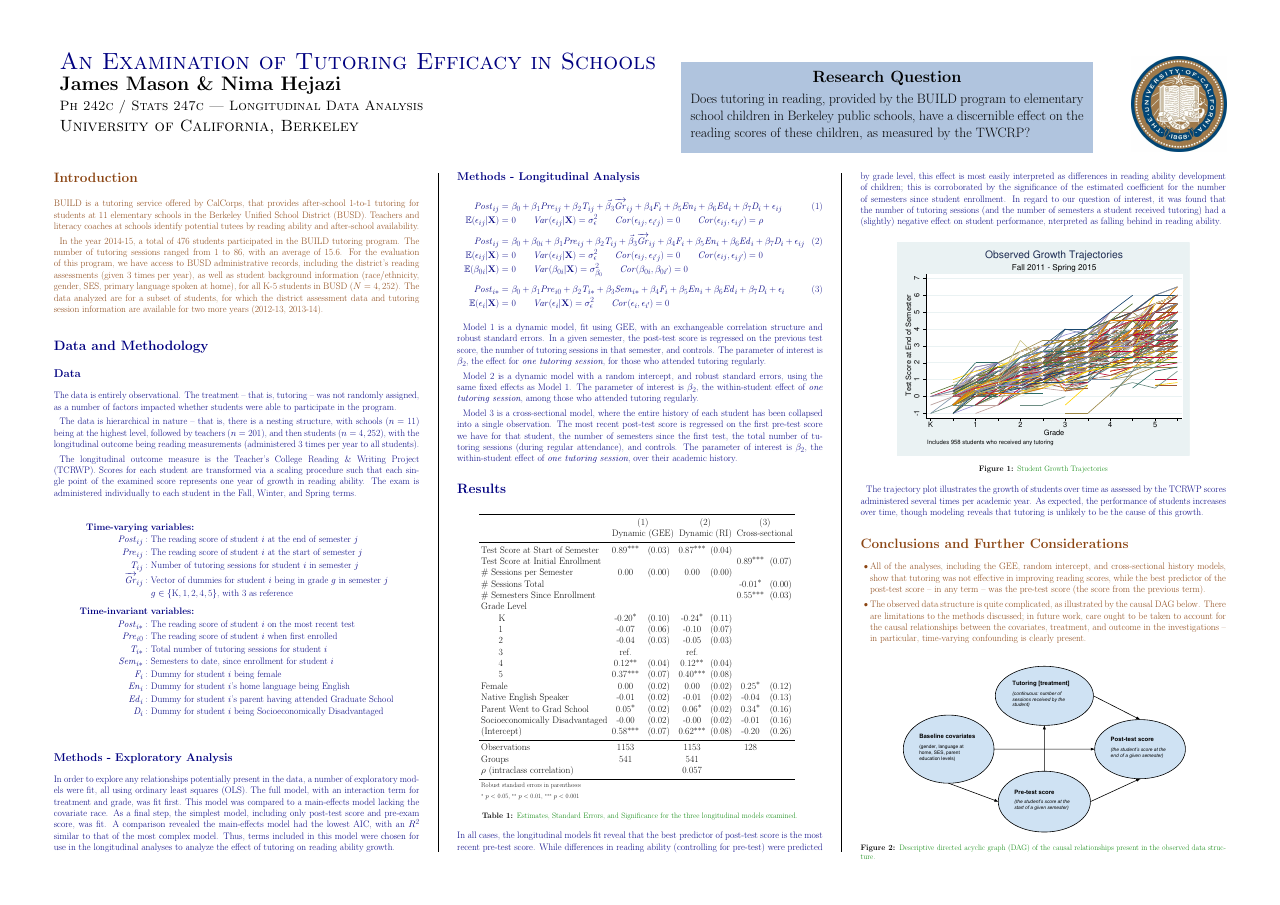
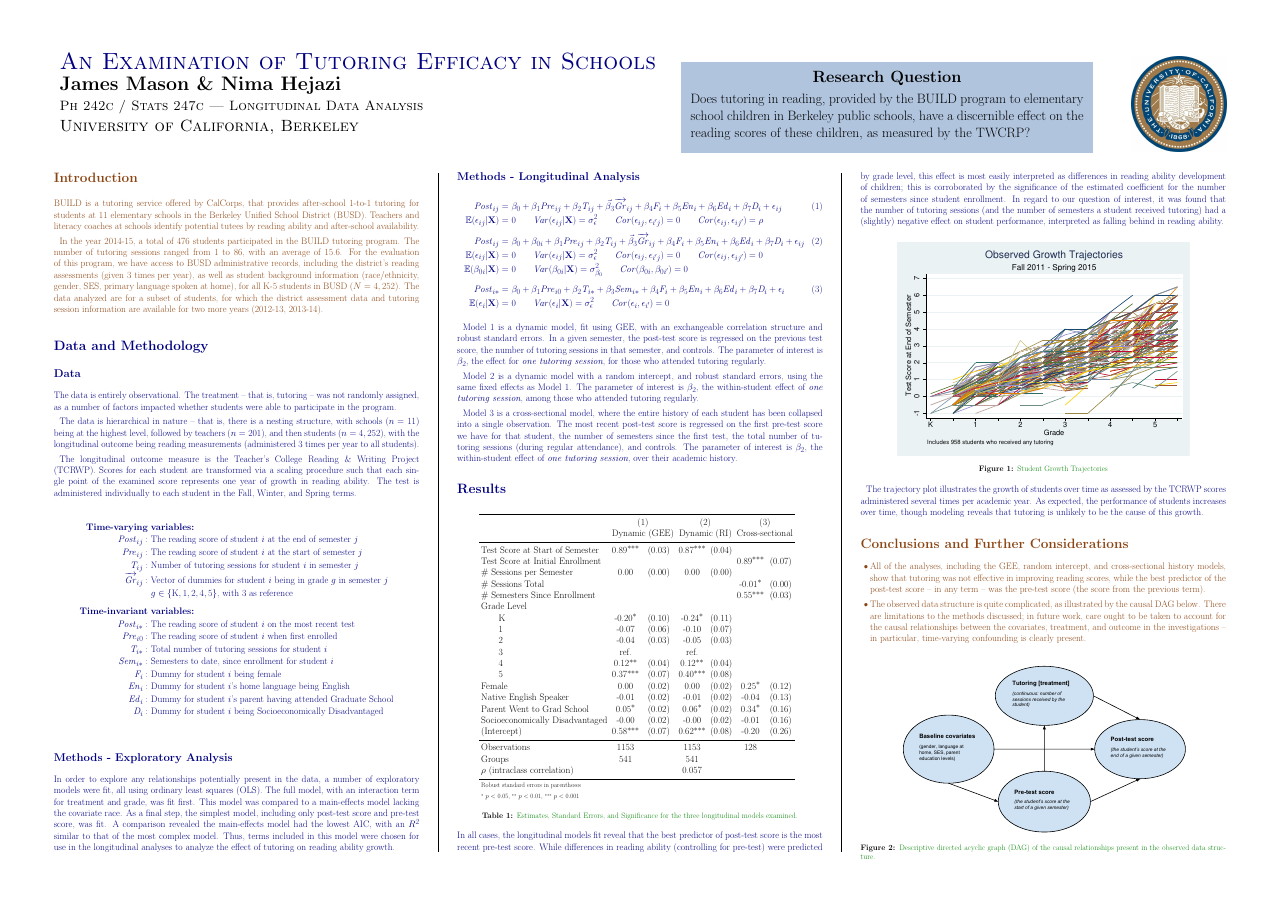
Before and after one commit to nhejazi/ph242c-longit-data, a LaTeX poster (longitData_poster.tex): page 1 of 2. Compiled offline with pdfLaTeX.

Commit message:
spelling fixes

```diff
--- a/longitData_poster.tex
+++ b/longitData_poster.tex
@@ -134,7 +134,7 @@ Teacher's College Reading \& Writing Project (TCRWP).
 Scores for each student are transformed via a scaling procedure
 such that each single point of the examined score represents
 one year of growth in reading ability.
-The exam is administered individually to each student
+The test is administered individually to each student
 in the Fall, Winter, and Spring terms.
 
 \parskip 0.0ex
@@ -167,7 +167,7 @@ The full model, with an interaction term for treatment and grade,
 was fit first. This model was compared to a main-effects model
 lacking the covariate race.
 As a final step, the simplest model, including only
-post-test score and pre-exam score, was fit.
+post-test score and pre-test score, was fit.
 A comparison revealed the main-effects model had the lowest AIC,
 with an $R^{2}$ similar to that of the most complex model.
 Thus, terms included in this model were chosen for use in the
@@ -285,7 +285,7 @@ In regard to our question of interest, it was found that the
 number of tutoring sessions
 (and the number of semesters a student received tutoring)
 had a (slightly) negative effect on student performance,
-nterpreted as falling behind in reading ability.
+interpreted as falling behind in reading ability.
 
 \color{NavyBlue}
 
```
